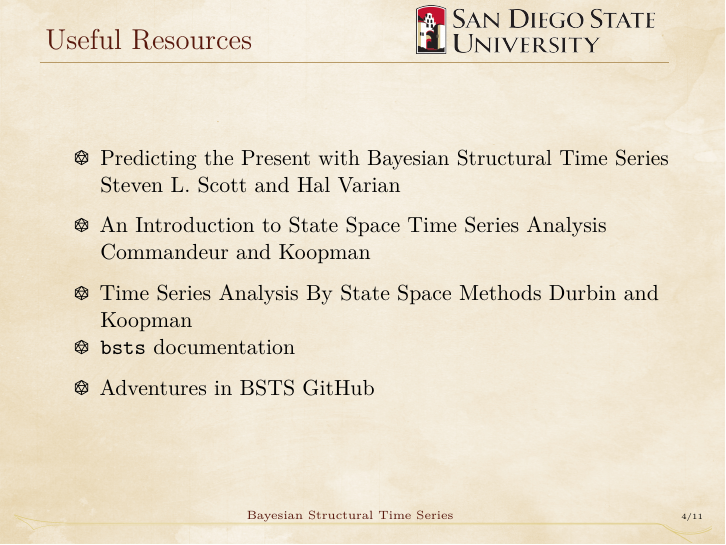
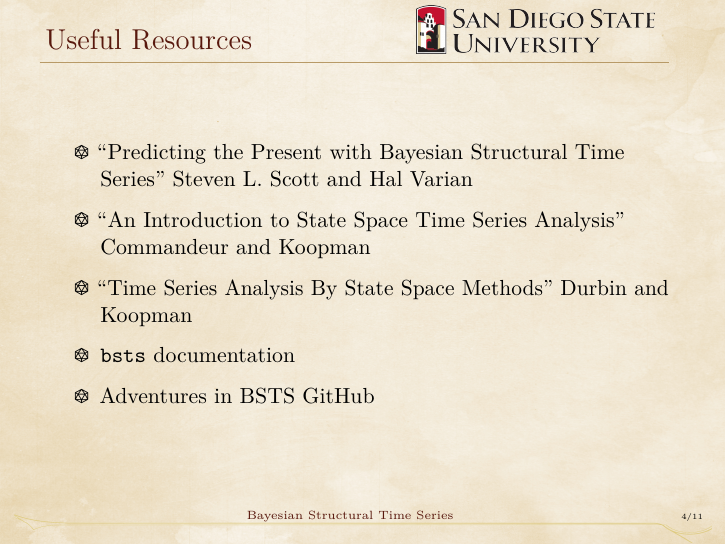
Before and after one commit to asbates/bayes-time-series, an R Markdown document (Presentations/Intro/intro_pres.Rmd): page 10 of 19. Rendered offline with R 4.5, knitr and Pandoc, then LaTeX, with nearby package versions; code that draws random numbers runs with fixed seeds of ours.

Commit message:
Minor formatting change on slide 4

```diff
--- a/Presentations/Intro/intro_pres.Rmd
+++ b/Presentations/Intro/intro_pres.Rmd
@@ -33,14 +33,15 @@ knitr::opts_chunk$set(fig.align = 'center', out.width = '95%')
 
 ## Useful Resources
 
-> - Predicting the Present with Bayesian Structural Time Series
+> - "Predicting the Present with Bayesian Structural Time Series"
 Steven L. Scott and Hal Varian
 
-> - An Introduction to State Space Time Series Analysis
+> - "An Introduction to State Space Time Series Analysis"
 Commandeur and Koopman
 
-> - Time Series Analysis By State Space Methods
+> - "Time Series Analysis By State Space Methods"
 Durbin and Koopman
+
 > - `bsts` documentation
 
 > - Adventures in BSTS GitHub
```
Also changed, not shown: 1 other file.
